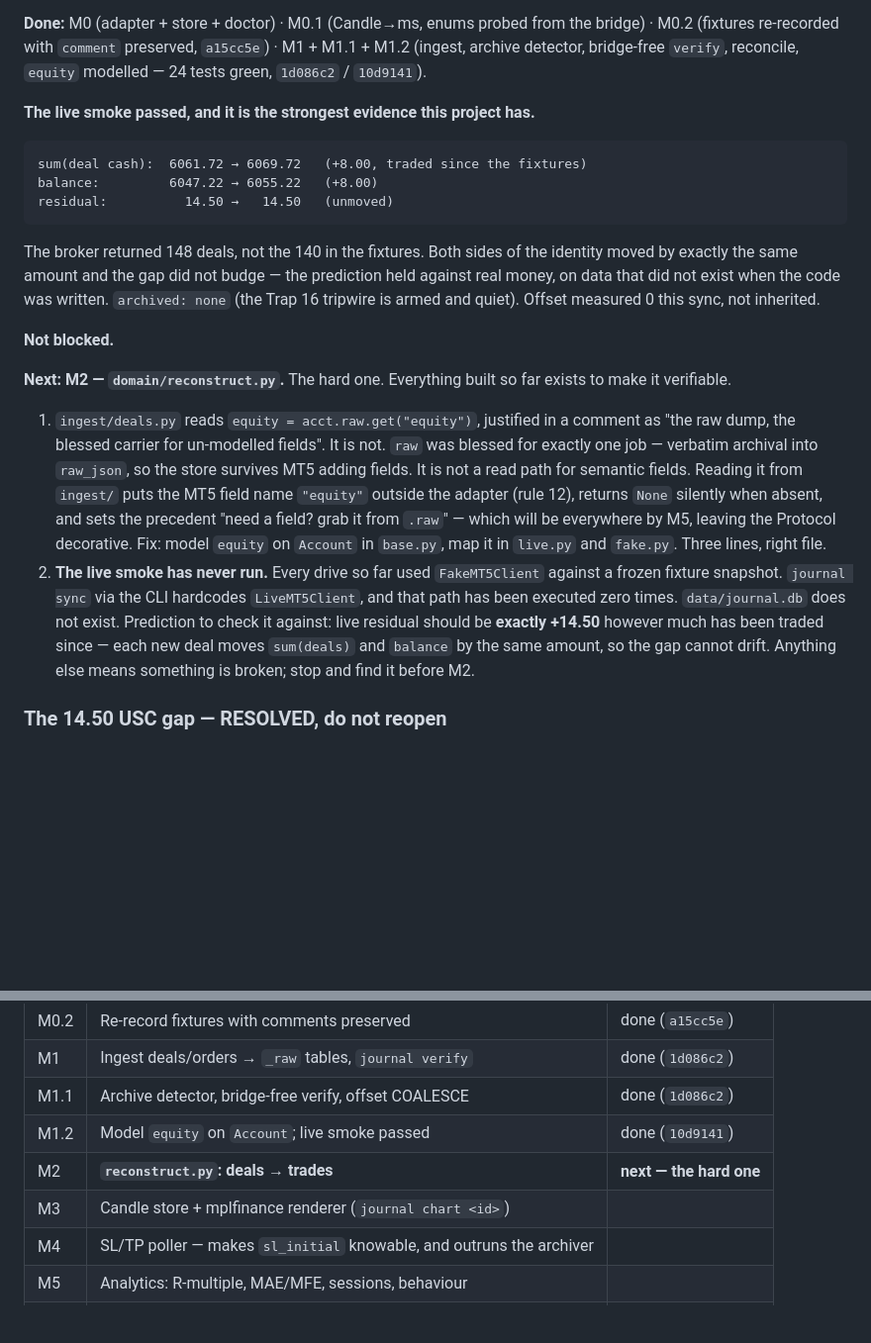
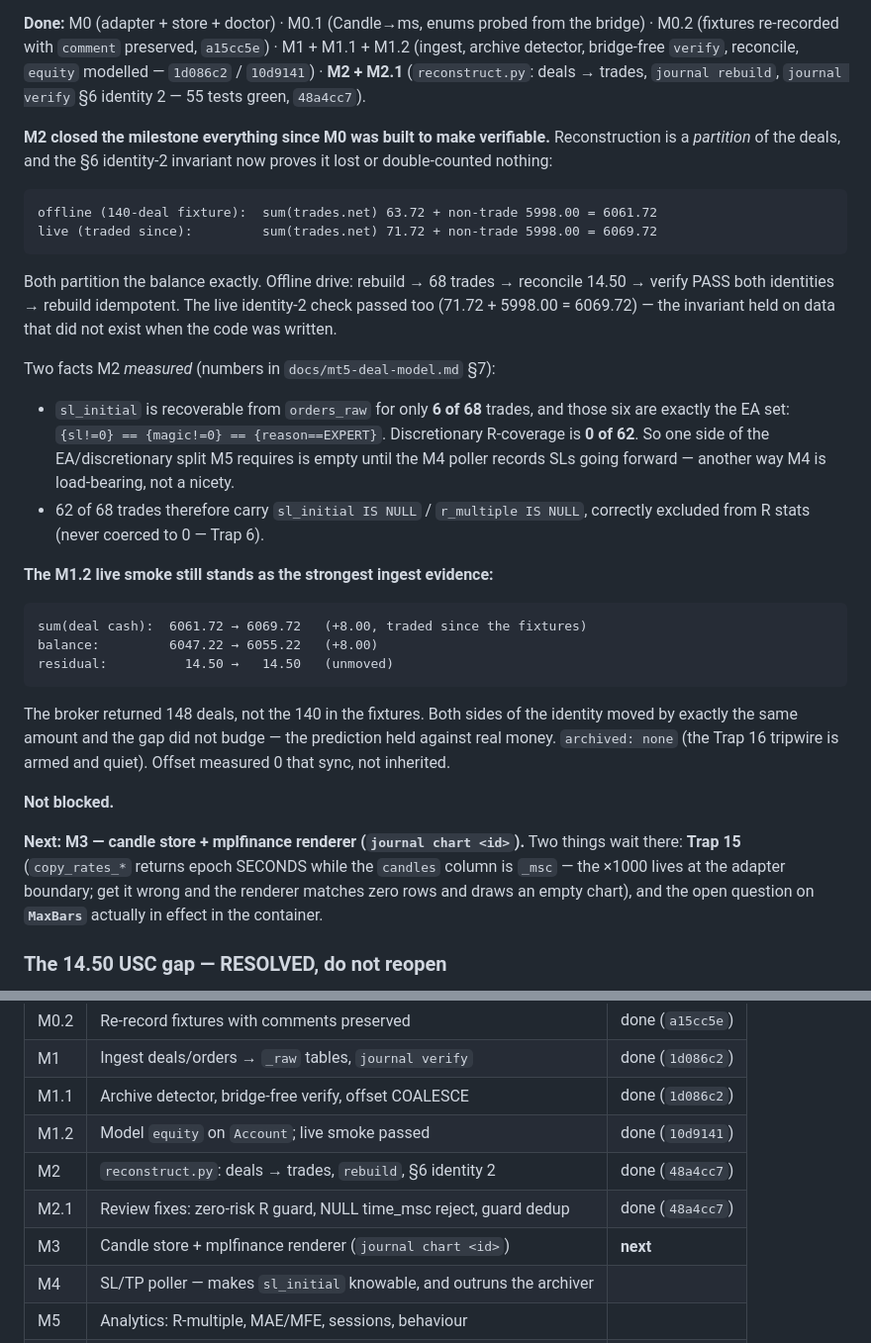
Before and after one commit to cookieboom/mt5-journal, a Markdown page: docs/HANDOFF.md, 2 parts joined by grey strips. Shown at 99% size. Rendered like a GitHub page; blank space fills up the shorter version.

Commit message:
docs(HANDOFF): mark M2 + M2.1 done, next is M3
Update CURRENT STATE and the roadmap for M2:
- Done now includes M2 + M2.1 (`48a4cc7`); §6 identity 2 shown partitioning the
  balance both offline (63.72 + 5998.00 = 6061.72) and live (71.72 + 5998.00 =
  6069.72).
- Record the two M2 measurements (pointers to §7): sl_initial recoverable for 6
  of 68 trades, exactly the EA set; discretionary R-coverage 0 of 62 — one side
  of the M5 EA/discretionary split is empty until the M4 poller.
- Drop the stale M2-prep items (equity fix / "live smoke never run" — both done).
- Next: M3 (candle store + renderer), flagging Trap 15 and the MaxBars question.

Co-Authored-By: Claude Opus 4.8 <noreply@anthropic.com>
Claude-Session: https://claude.ai/code/session_01VxNYTpjFE2hL2DcwWEy82D

````diff
--- a/docs/HANDOFF.md
+++ b/docs/HANDOFF.md
@@ -36,9 +36,34 @@ home each, and a second copy is a future lie. Point, never duplicate.
 **Done:** M0 (adapter + store + doctor) · M0.1 (Candle→ms, enums probed from the
 bridge) · M0.2 (fixtures re-recorded with `comment` preserved, `a15cc5e`) ·
 M1 + M1.1 + M1.2 (ingest, archive detector, bridge-free `verify`, reconcile,
-`equity` modelled — 24 tests green, `1d086c2` / `10d9141`).
+`equity` modelled — `1d086c2` / `10d9141`) · **M2 + M2.1** (`reconstruct.py`:
+deals → trades, `journal rebuild`, `journal verify` §6 identity 2 — 55 tests
+green, `48a4cc7`).
 
-**The live smoke passed, and it is the strongest evidence this project has.**
+**M2 closed the milestone everything since M0 was built to make verifiable.**
+Reconstruction is a *partition* of the deals, and the §6 identity-2 invariant
+now proves it lost or double-counted nothing:
+
+```
+offline (140-deal fixture):  sum(trades.net) 63.72 + non-trade 5998.00 = 6061.72
+live (traded since):         sum(trades.net) 71.72 + non-trade 5998.00 = 6069.72
+```
+
+Both partition the balance exactly. Offline drive: rebuild → 68 trades →
+reconcile 14.50 → verify PASS both identities → rebuild idempotent. The live
+identity-2 check passed too (71.72 + 5998.00 = 6069.72) — the invariant held on
+data that did not exist when the code was written.
+
+Two facts M2 *measured* (numbers in `docs/mt5-deal-model.md` §7):
+- `sl_initial` is recoverable from `orders_raw` for only **6 of 68** trades, and
+  those six are exactly the EA set: `{sl!=0} == {magic!=0} == {reason==EXPERT}`.
+  Discretionary R-coverage is **0 of 62**. So one side of the EA/discretionary
+  split M5 requires is empty until the M4 poller records SLs going forward —
+  another way M4 is load-bearing, not a nicety.
+- 62 of 68 trades therefore carry `sl_initial IS NULL` / `r_multiple IS NULL`,
+  correctly excluded from R stats (never coerced to 0 — Trap 6).
+
+**The M1.2 live smoke still stands as the strongest ingest evidence:**
 
 ```
 sum(deal cash):  6061.72 → 6069.72   (+8.00, traded since the fixtures)
@@ -48,32 +73,16 @@ residual:          14.50 →   14.50   (unmoved)
 
 The broker returned 148 deals, not the 140 in the fixtures. Both sides of the
 identity moved by exactly the same amount and the gap did not budge — the
-prediction held against real money, on data that did not exist when the code was
-written. `archived: none` (the Trap 16 tripwire is armed and quiet). Offset
-measured 0 this sync, not inherited.
+prediction held against real money. `archived: none` (the Trap 16 tripwire is
+armed and quiet). Offset measured 0 that sync, not inherited.
 
 **Not blocked.**
 
-**Next: M2 — `domain/reconstruct.py`.** The hard one. Everything built so far
-exists to make it verifiable.
-
-1. `ingest/deals.py` reads `equity = acct.raw.get("equity")`, justified in a
-   comment as "the raw dump, the blessed carrier for un-modelled fields". It is
-   not. `raw` was blessed for exactly one job — verbatim archival into
-   `raw_json`, so the store survives MT5 adding fields. It is not a read path for
-   semantic fields. Reading it from `ingest/` puts the MT5 field name `"equity"`
-   outside the adapter (rule 12), returns `None` silently when absent, and sets
-   the precedent "need a field? grab it from `.raw`" — which will be everywhere by
-   M5, leaving the Protocol decorative. Fix: model `equity` on `Account` in
-   `base.py`, map it in `live.py` and `fake.py`. Three lines, right file.
-2. **The live smoke has never run.** Every drive so far used `FakeMT5Client`
-   against a frozen fixture snapshot. `journal sync` via the CLI hardcodes
-   `LiveMT5Client`, and that path has been executed zero times. `data/journal.db`
-   does not exist.
-   Prediction to check it against: live residual should be **exactly +14.50**
-   however much has been traded since — each new deal moves `sum(deals)` and
-   `balance` by the same amount, so the gap cannot drift. Anything else means
-   something is broken; stop and find it before M2.
+**Next: M3 — candle store + mplfinance renderer (`journal chart <id>`).** Two
+things wait there: **Trap 15** (`copy_rates_*` returns epoch SECONDS while the
+`candles` column is `_msc` — the ×1000 lives at the adapter boundary; get it
+wrong and the renderer matches zero rows and draws an empty chart), and the open
+question on **`MaxBars`** actually in effect in the container.
 
 ### The 14.50 USC gap — RESOLVED, do not reopen
 
@@ -171,8 +180,9 @@ note what was measured.
 | M1 | Ingest deals/orders → `_raw` tables, `journal verify` | done (`1d086c2`) |
 | M1.1 | Archive detector, bridge-free verify, offset COALESCE | done (`1d086c2`) |
 | M1.2 | Model `equity` on `Account`; live smoke passed | done (`10d9141`) |
-| M2 | **`reconstruct.py`: deals → trades** | **next — the hard one** |
-| M3 | Candle store + mplfinance renderer (`journal chart <id>`) | |
+| M2 | `reconstruct.py`: deals → trades, `rebuild`, §6 identity 2 | done (`48a4cc7`) |
+| M2.1 | Review fixes: zero-risk R guard, NULL time_msc reject, guard dedup | done (`48a4cc7`) |
+| M3 | Candle store + mplfinance renderer (`journal chart <id>`) | **next** |
 | M4 | SL/TP poller — makes `sl_initial` knowable, and outruns the archiver | |
 | M5 | Analytics: R-multiple, MAE/MFE, sessions, behaviour | |
 | M6 | Annotations + weekly report | |
````
Also changed, not shown: other parts of docs/HANDOFF.md (+1 -1 lines).
